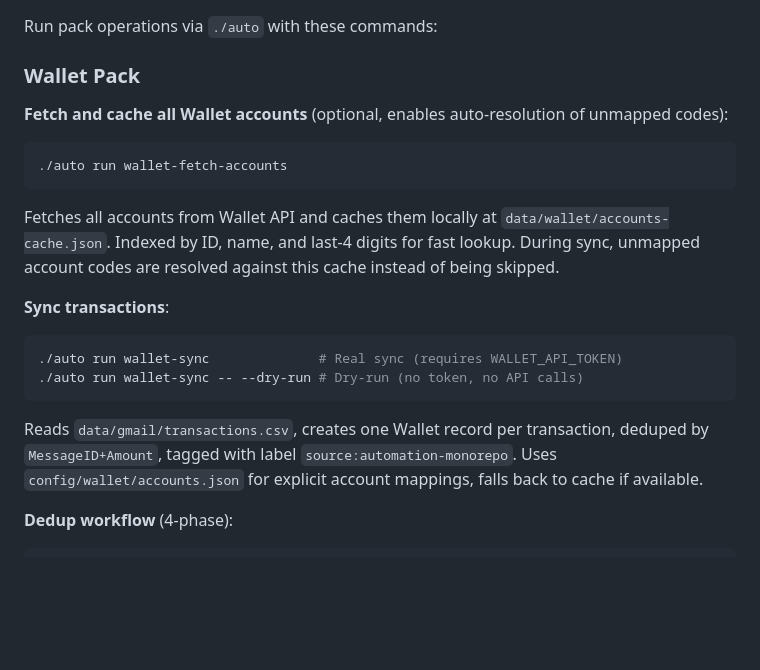
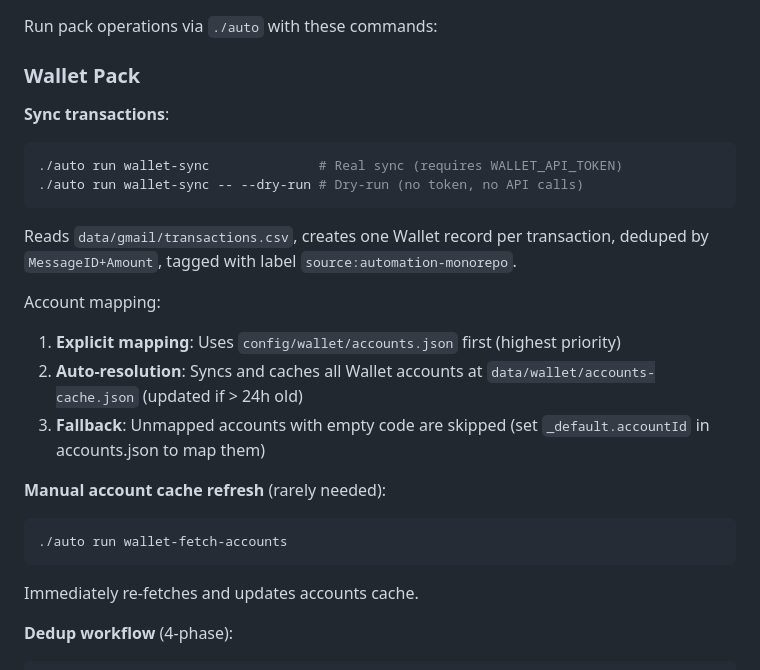
Before and after one commit to sumitasok/automation-monorepo, a Markdown page: RUNBOOK.md, the part around the change. Drawn GitHub-style; blank space fills up the shorter version.

Commit message:
Update RUNBOOK: accounts auto-synced during wallet-sync
Removed separate fetch-accounts step from main docs.
Documented 3-tier account resolution (explicit → cached → skipped).
Moved wallet-fetch-accounts to 'manual refresh' section.

Claude-Session: https://claude.ai/code/session_012TQKRM6iCGbQTsu3fNQDGp

````diff
--- a/RUNBOOK.md
+++ b/RUNBOOK.md
@@ -10,18 +10,23 @@ Run pack operations via `./auto` with these commands:
 
 ### Wallet Pack
 
-**Fetch and cache all Wallet accounts** (optional, enables auto-resolution of unmapped codes):
-```bash
-./auto run wallet-fetch-accounts
-```
-Fetches all accounts from Wallet API and caches them locally at `data/wallet/accounts-cache.json`. Indexed by ID, name, and last-4 digits for fast lookup. During sync, unmapped account codes are resolved against this cache instead of being skipped.
-
 **Sync transactions**:
 ```bash
 ./auto run wallet-sync              # Real sync (requires WALLET_API_TOKEN)
 ./auto run wallet-sync -- --dry-run # Dry-run (no token, no API calls)
 ```
-Reads `data/gmail/transactions.csv`, creates one Wallet record per transaction, deduped by `MessageID+Amount`, tagged with label `source:automation-monorepo`. Uses `config/wallet/accounts.json` for explicit account mappings, falls back to cache if available.
+Reads `data/gmail/transactions.csv`, creates one Wallet record per transaction, deduped by `MessageID+Amount`, tagged with label `source:automation-monorepo`.
+
+Account mapping:
+1. **Explicit mapping**: Uses `config/wallet/accounts.json` first (highest priority)
+2. **Auto-resolution**: Syncs and caches all Wallet accounts at `data/wallet/accounts-cache.json` (updated if > 24h old)
+3. **Fallback**: Unmapped accounts with empty code are skipped (set `_default.accountId` in accounts.json to map them)
+
+**Manual account cache refresh** (rarely needed):
+```bash
+./auto run wallet-fetch-accounts
+```
+Immediately re-fetches and updates accounts cache.
 
 **Dedup workflow** (4-phase):
 ```bash
````
